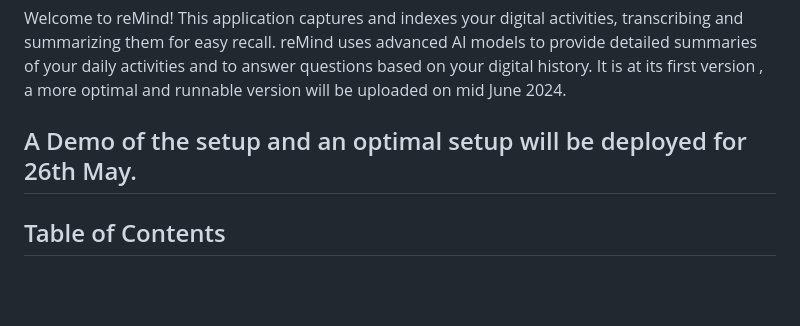
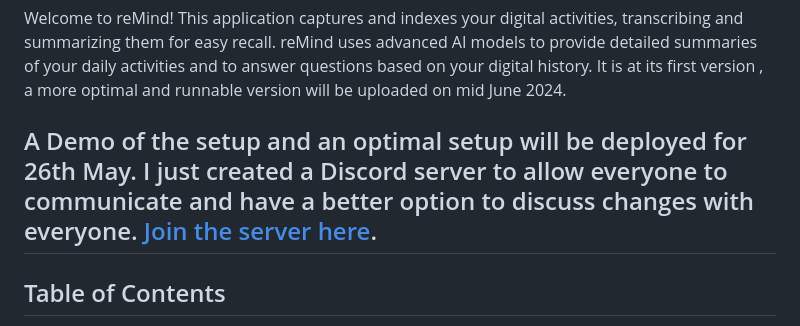
Before and after one commit to DonTizi/ReMind, a Markdown page: README.md, the part around the change. Drawn GitHub-style; blank space fills up the shorter version.

```diff
--- a/README.md
+++ b/README.md
@@ -2,8 +2,7 @@
 
 Welcome to reMind! This application captures and indexes your digital activities, transcribing and summarizing them for easy recall. reMind uses advanced AI models to provide detailed summaries of your daily activities and to answer questions based on your digital history. It is at its first version , a more optimal and runnable version will be uploaded on mid June 2024.
 
-## A Demo of the setup and an optimal setup will be deployed for 26th May.
-
+## A Demo of the setup and an optimal setup will be deployed for 26th May. I just created a Discord server to allow everyone to communicate and have a better option to discuss changes with everyone. [Join the server here](https://discord.gg/fVDXVyeR).
 ## Table of Contents
 
 - [Features](#features)
```
